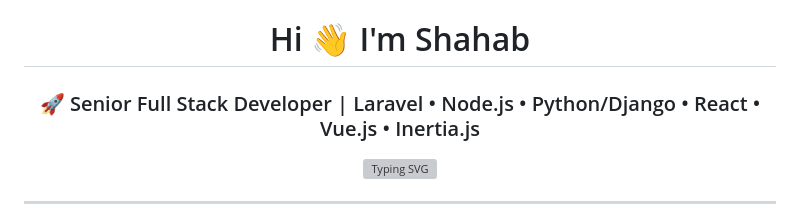
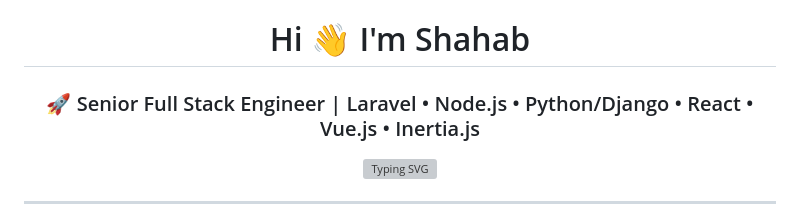
Before and after one commit to meetshahab2/meetshahab2, a Markdown page: README.md, the part around the change. Drawn GitHub-style; grey boxes are pictures that could not be loaded.

Commit message:
Update title from Developer to Engineer

```diff
--- a/README.md
+++ b/README.md
@@ -2,7 +2,7 @@
 
 # Hi 👋 I'm Shahab
 
-### 🚀 Senior Full Stack Developer | Laravel • Node.js • Python/Django • React • Vue.js • Inertia.js
+### 🚀 Senior Full Stack Engineer | Laravel • Node.js • Python/Django • React • Vue.js • Inertia.js
 
 <img src="https://readme-typing-svg.herokuapp.com?font=Poppins&weight=600&size=24&pause=1000&color=00C4FF&center=true&vCenter=true&width=700&lines=Senior+Full+Stack+Engineer;Laravel+%7C+Node.js+%7C+Django+Developer;REST+%26+JWT+API+Specialist;React+%7C+Vue.js+%7C+Inertia.js+Developer;Always+Learning+Something+New" alt="Typing SVG" />
 
```
